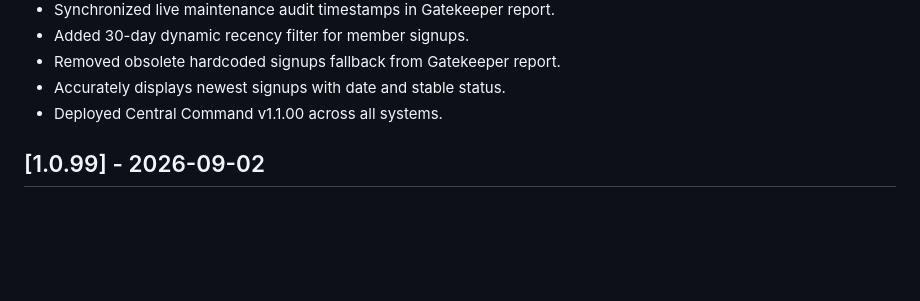
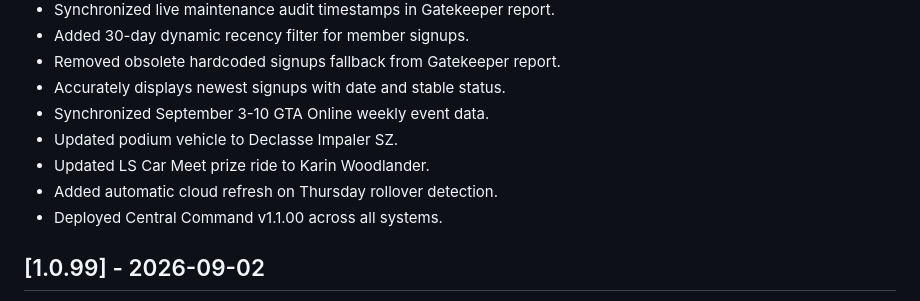
Before and after one commit to bdclive/BDClive, a Markdown page: CHANGELOG.md, the part around the change. GitHub-like rendering; blank space fills up the shorter version.

Commit message:
v1.1.00 : Synchronize September 3-10 GTA Online weekly event and auto-refresh on rollover

```diff
--- a/CHANGELOG.md
+++ b/CHANGELOG.md
@@ -65,6 +65,10 @@
 - Added 30-day dynamic recency filter for member signups.
 - Removed obsolete hardcoded signups fallback from Gatekeeper report.
 - Accurately displays newest signups with date and stable status.
+- Synchronized September 3-10 GTA Online weekly event data.
+- Updated podium vehicle to Declasse Impaler SZ.
+- Updated LS Car Meet prize ride to Karin Woodlander.
+- Added automatic cloud refresh on Thursday rollover detection.
 - Deployed Central Command v1.1.00 across all systems.
 
 ## [1.0.99] - 2026-09-02
```
